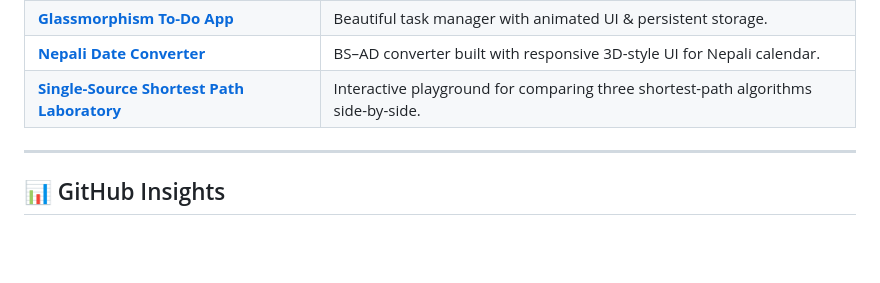
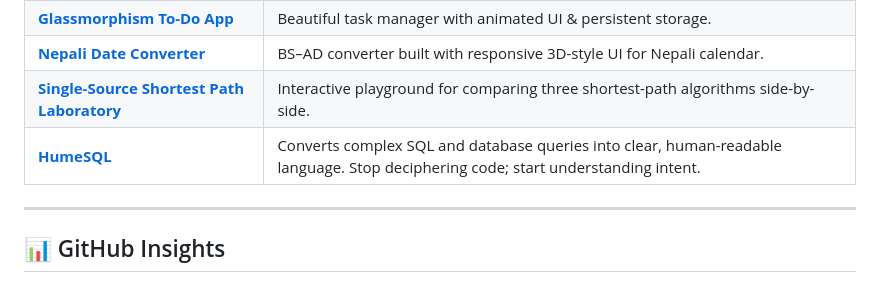
Before and after one commit to nirajang20/nirajang20, a Markdown page: README.md, the part around the change. Drawn GitHub-style; blank space fills up the shorter version.

Commit message:
Add HumeSQL project to README

```diff
--- a/README.md
+++ b/README.md
@@ -52,6 +52,8 @@ My journey began at age 13 when I built my first website — since then, I’ve
 | **[Glassmorphism To-Do App](#)** | Beautiful task manager with animated UI & persistent storage. |
 | **[Nepali Date Converter](#)** | BS–AD converter built with responsive 3D-style UI for Nepali calendar. |
 | **[Single-Source Shortest Path Laboratory](#)** | Interactive playground for comparing three shortest-path algorithms side-by-side. |
+| **[HumeSQL](#)** | Converts complex SQL and database queries into clear, human-readable language. Stop deciphering code; start understanding intent. |
+
 
 ---
 
```
